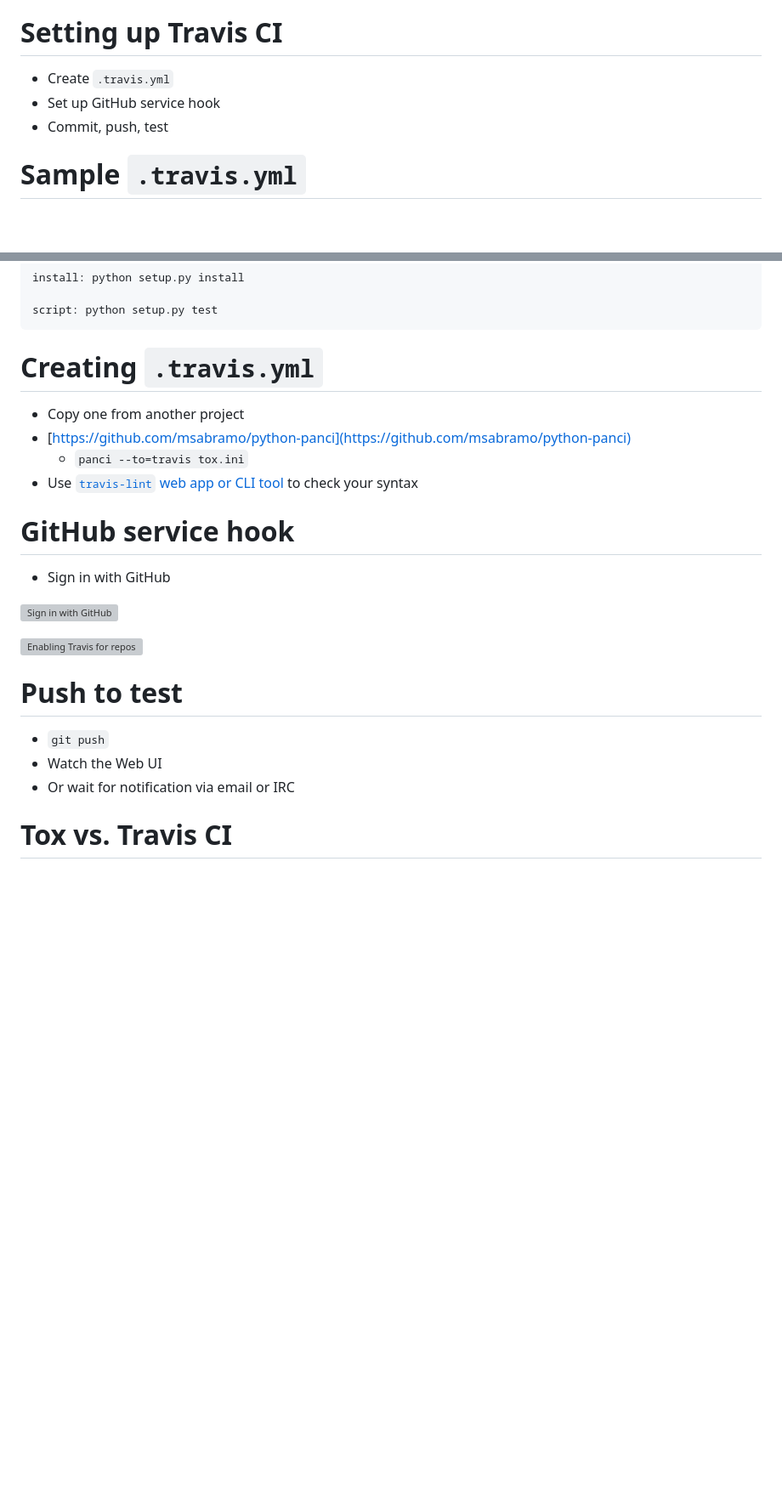
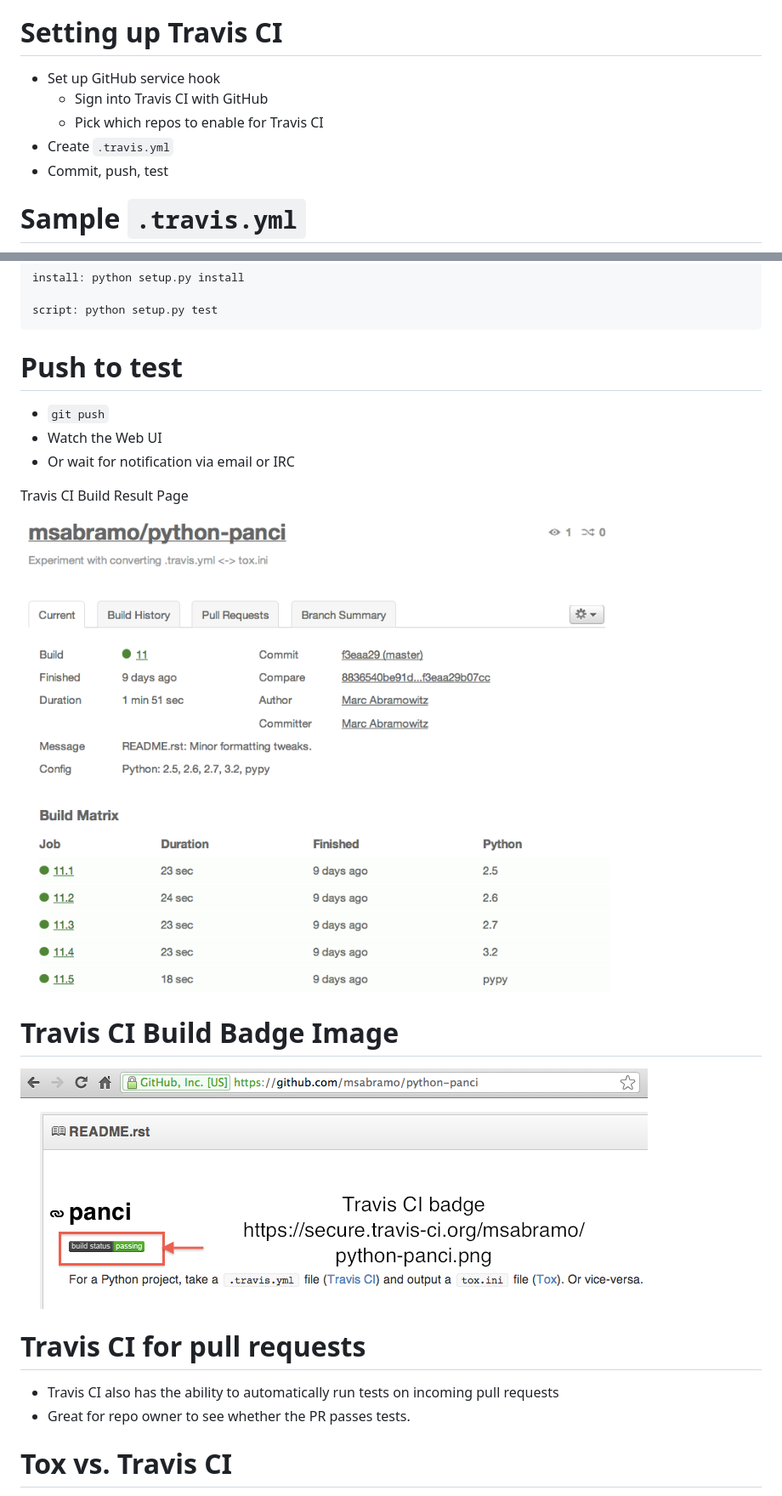
Before and after one commit to msabramo/multi-python-preso, a Markdown page: one/01_slide.md, 2 parts joined by grey strips. Shown: that part at 85% size. Drawn GitHub-style; pictures changed too: one/images/Travis_CI_Result_screenshot_2.png (added), one/images/Travis_CI_badge_highlighted.png (added); blank space fills up the shorter version; grey boxes are pictures that could not be loaded.

```diff
--- a/one/01_slide.md
+++ b/one/01_slide.md
@@ -227,8 +230,10 @@ This is in constrast to Travis CI, which we will see in a bit...
 
 # Setting up Travis CI
 
+* Set up GitHub service hook
+	* Sign into Travis CI with GitHub
+	* Pick which repos to enable for Travis CI
 * Create `.travis.yml`
-* Set up GitHub service hook
 * Commit, push, test
 
 
@@ -254,38 +259,36 @@ This is in constrast to Travis CI, which we will see in a bit...
 
 <!SLIDE>
 
-# Creating `.travis.yml`
+# Push to test
 
-* Copy one from another project
-* [https://github.com/msabramo/python-panci](https://github.com/msabramo/python-panci)
-    * `panci --to=travis tox.ini`
-* Use [`travis-lint` web app or CLI tool](http://about.travis-ci.org/docs/user/travis-lint/) to check your syntax
+* `git push`
+* Watch the Web UI
+* Or wait for notification via email or IRC
+
+
+
+<!SLIDE center smaller>
+
+Travis CI Build Result Page
+
+![Travis_CI_Result_screenshot](images/Travis_CI_Result_screenshot_2.png)
+
+
+
+<!SLIDE center smaller>
+
+# Travis CI Build Badge Image
+
+![Travis_CI_badge_highlighted](images/Travis_CI_badge_highlighted.png)
 
 
 
 <!SLIDE>
 
-# GitHub service hook
+# Travis CI for pull requests
 
-* Sign in with GitHub
-
-![Sign in with GitHub](http://f.cl.ly/items/0A31312A0j1N3D1G351B/Screen%20shot%202012-11-05%20at%2011.39.53%20AM.png)
-
-
-
-<!SLIDE center>
-
-![Enabling Travis for repos](http://f.cl.ly/items/3E141W2B0y44130g023d/Screen%20shot%202012-11-09%20at%202.21.11%20PM.png)
-
-
-
-<!SLIDE>
-
-# Push to test
-
-* `git push`
-* Watch the Web UI
-* Or wait for notification via email or IRC
+* Travis CI also has the ability to automatically run tests on incoming pull requests
+* Great for repo owner to see whether the PR passes tests.
 
 
 
```
Also changed, not shown: other parts of one/01_slide.md (+200 -162 lines), one/images/Tox_results_screenshot_2.png (added), one/images/Travis_CI_Result_screenshot.png (added), one/images/Travis_CI_badge.png (added).
